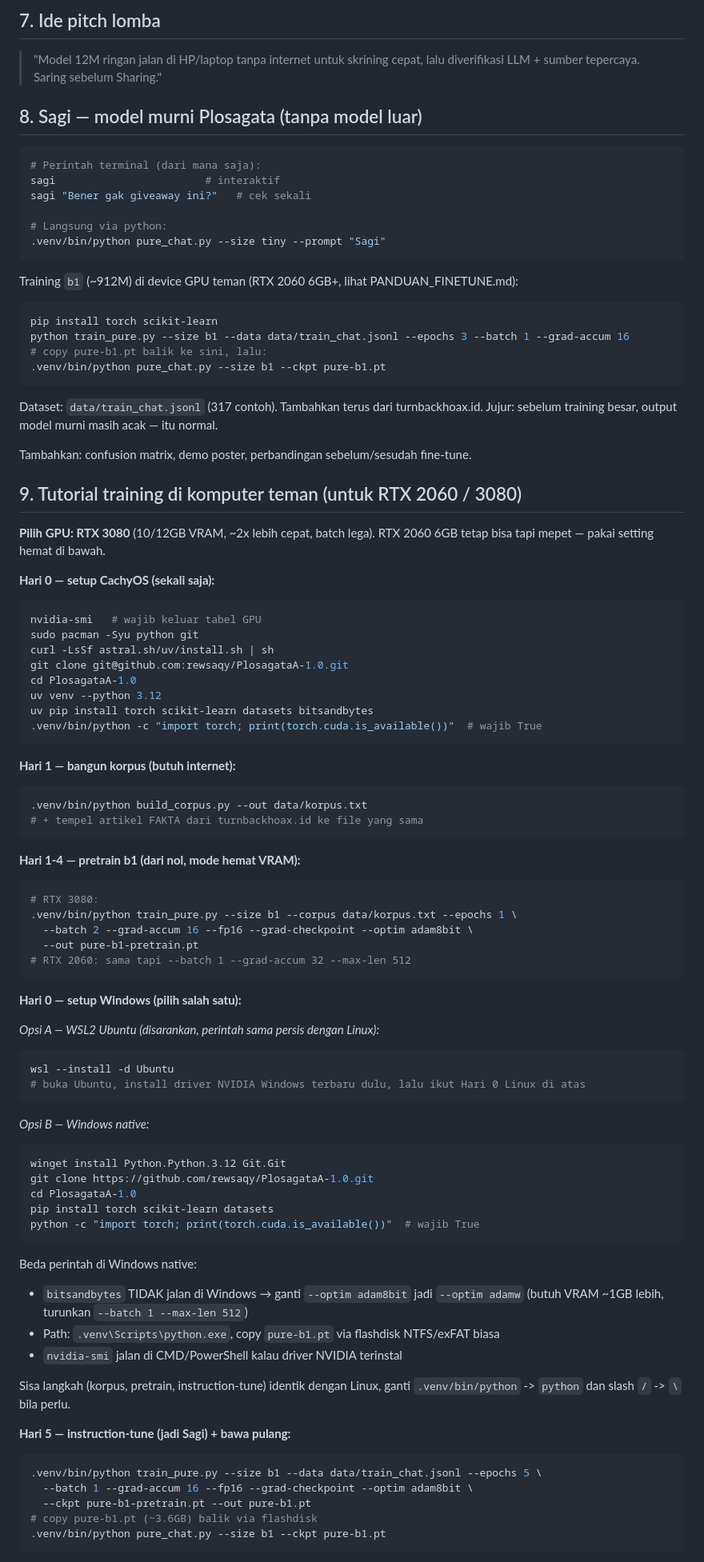
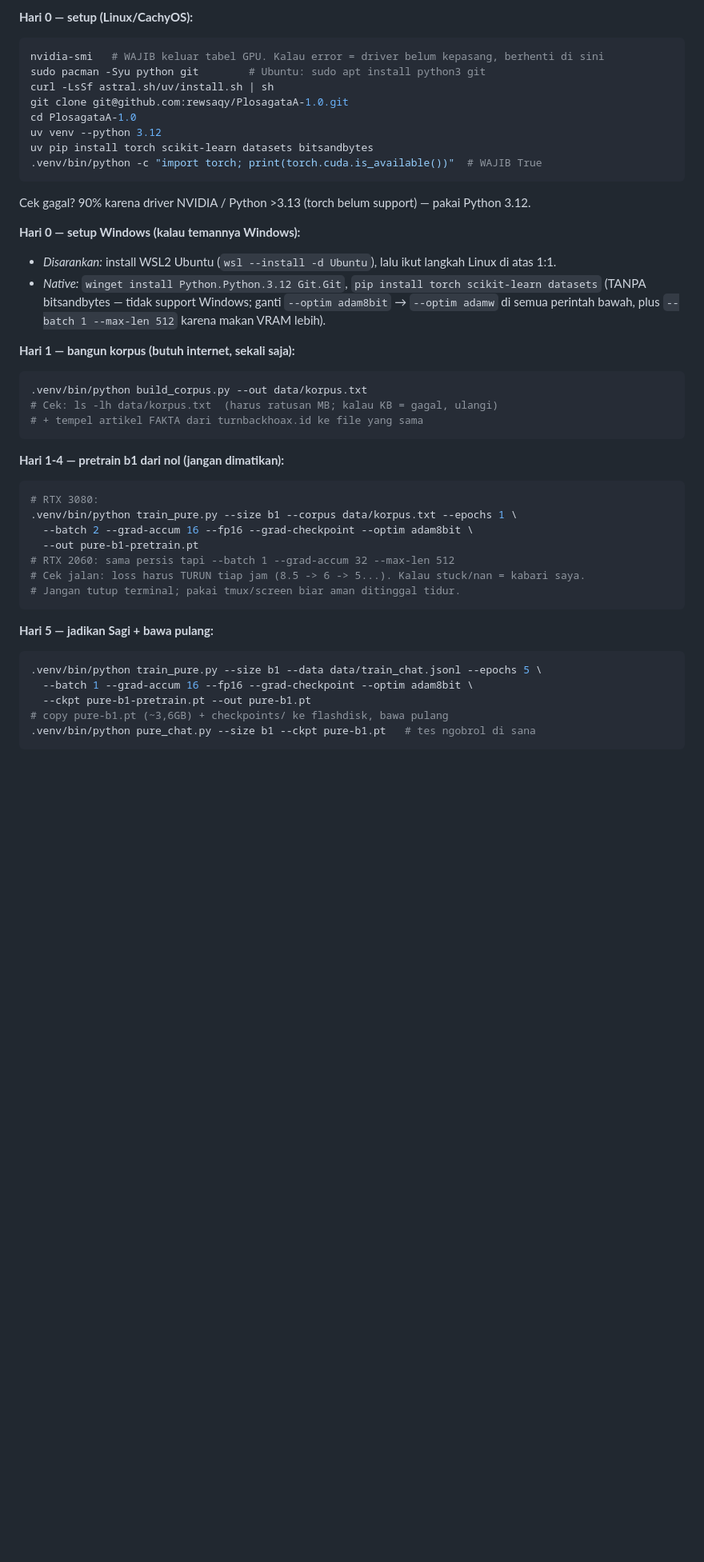
Before and after one commit to rewsaqy/PlosagataA-1.0, a Markdown page: README.md, the part around one of its changes. Shown at 80% size. Drawn GitHub-style; blank space fills up the shorter version.

````diff
--- a/README.md
+++ b/README.md
@@ -81,94 +71,47 @@ curl -X POST -F "text=" -F "poster=@poster.jpg" http://localhost:5000/api/check
 
-## 7. Ide pitch lomba
-
-> "Model 12M ringan jalan di HP/laptop tanpa internet untuk skrining cepat,
-> lalu diverifikasi LLM + sumber tepercaya. Saring sebelum Sharing."
-
-## 8. Sagi — model murni Plosagata (tanpa model luar)
-
+**Hari 0 — setup (Linux/CachyOS):**
 ```bash
-# Perintah terminal (dari mana saja):
-sagi                        # interaktif
-sagi "Bener gak giveaway ini?"   # cek sekali
-
-# Langsung via python:
-.venv/bin/python pure_chat.py --size tiny --prompt "Sagi"
-```
-
-Training `b1` (~912M) di device GPU teman (RTX 2060 6GB+, lihat PANDUAN_FINETUNE.md):
-```bash
-pip install torch scikit-learn
-python train_pure.py --size b1 --data data/train_chat.jsonl --epochs 3 --batch 1 --grad-accum 16
-# copy pure-b1.pt balik ke sini, lalu:
-.venv/bin/python pure_chat.py --size b1 --ckpt pure-b1.pt
-```
-Dataset: `data/train_chat.jsonl` (317 contoh). Tambahkan terus dari turnbackhoax.id.
-Jujur: sebelum training besar, output model murni masih acak — itu normal.
-
-Tambahkan: confusion matrix, demo poster, perbandingan sebelum/sesudah fine-tune.
-
-## 9. Tutorial training di komputer teman (untuk RTX 2060 / 3080)
-
-**Pilih GPU: RTX 3080** (10/12GB VRAM, ~2x lebih cepat, batch lega).
-RTX 2060 6GB tetap bisa tapi mepet — pakai setting hemat di bawah.
-
-**Hari 0 — setup CachyOS (sekali saja):**
-```bash
-nvidia-smi   # wajib keluar tabel GPU
-sudo pacman -Syu python git
+nvidia-smi   # WAJIB keluar tabel GPU. Kalau error = driver belum kepasang, berhenti di sini
+sudo pacman -Syu python git        # Ubuntu: sudo apt install python3 git
 curl -LsSf astral.sh/uv/install.sh | sh
 git clone git@github.com:rewsaqy/PlosagataA-1.0.git
 cd PlosagataA-1.0
 uv venv --python 3.12
 uv pip install torch scikit-learn datasets bitsandbytes
-.venv/bin/python -c "import torch; print(torch.cuda.is_available())"  # wajib True
+.venv/bin/python -c "import torch; print(torch.cuda.is_available())"  # WAJIB True
 ```
+Cek gagal? 90% karena driver NVIDIA / Python >3.13 (torch belum support) — pakai Python 3.12.
 
-**Hari 1 — bangun korpus (butuh internet):**
+**Hari 0 — setup Windows (kalau temannya Windows):**
+- *Disarankan:* install WSL2 Ubuntu (`wsl --install -d Ubuntu`), lalu ikut langkah Linux di atas 1:1.
+- *Native:* `winget install Python.Python.3.12 Git.Git`, `pip install torch scikit-learn datasets`
+  (TANPA bitsandbytes — tidak support Windows; ganti `--optim adam8bit` → `--optim adamw`
+  di semua perintah bawah, plus `--batch 1 --max-len 512` karena makan VRAM lebih).
+
+**Hari 1 — bangun korpus (butuh internet, sekali saja):**
 ```bash
 .venv/bin/python build_corpus.py --out data/korpus.txt
+# Cek: ls -lh data/korpus.txt  (harus ratusan MB; kalau KB = gagal, ulangi)
 # + tempel artikel FAKTA dari turnbackhoax.id ke file yang sama
 ```
 
-**Hari 1-4 — pretrain b1 (dari nol, mode hemat VRAM):**
+**Hari 1-4 — pretrain b1 dari nol (jangan dimatikan):**
 ```bash
 # RTX 3080:
 .venv/bin/python train_pure.py --size b1 --corpus data/korpus.txt --epochs 1 \
   --batch 2 --grad-accum 16 --fp16 --grad-checkpoint --optim adam8bit \
   --out pure-b1-pretrain.pt
-# RTX 2060: sama tapi --batch 1 --grad-accum 32 --max-len 512
+# RTX 2060: sama persis tapi --batch 1 --grad-accum 32 --max-len 512
+# Cek jalan: loss harus TURUN tiap jam (8.5 -> 6 -> 5...). Kalau stuck/nan = kabari saya.
+# Jangan tutup terminal; pakai tmux/screen biar aman ditinggal tidur.
 ```
 
-**Hari 0 — setup Windows (pilih salah satu):**
-
-*Opsi A — WSL2 Ubuntu (disarankan, perintah sama persis dengan Linux):*
-```powershell
-wsl --install -d Ubuntu
-# buka Ubuntu, install driver NVIDIA Windows terbaru dulu, lalu ikut Hari 0 Linux di atas
-```
-
-*Opsi B — Windows native:*
-```powershell
-winget install Python.Python.3.12 Git.Git
-git clone https://github.com/rewsaqy/PlosagataA-1.0.git
-cd PlosagataA-1.0
-pip install torch scikit-learn datasets
-python -c "import torch; print(torch.cuda.is_available())"  # wajib True
-```
-Beda perintah di Windows native:
-- `bitsandbytes` TIDAK jalan di Windows → ganti `--optim adam8bit` jadi `--optim adamw` (butuh VRAM ~1GB lebih, turunkan `--batch 1 --max-len 512`)
-- Path: `.venv\Scripts\python.exe`, copy `pure-b1.pt` via flashdisk NTFS/exFAT biasa
-- `nvidia-smi` jalan di CMD/PowerShell kalau driver NVIDIA terinstal
-
-Sisa langkah (korpus, pretrain, instruction-tune) identik dengan Linux,
-ganti `.venv/bin/python` -> `python` dan slash `/` -> `\` bila perlu.
-
-**Hari 5 — instruction-tune (jadi Sagi) + bawa pulang:**
+**Hari 5 — jadikan Sagi + bawa pulang:**
 ```bash
 .venv/bin/python train_pure.py --size b1 --data data/train_chat.jsonl --epochs 5 \
   --batch 1 --grad-accum 16 --fp16 --grad-checkpoint --optim adam8bit \
   --ckpt pure-b1-pretrain.pt --out pure-b1.pt
-# copy pure-b1.pt (~3.6GB) balik via flashdisk
-.venv/bin/python pure_chat.py --size b1 --ckpt pure-b1.pt
+# copy pure-b1.pt (~3,6GB) + checkpoints/ ke flashdisk, bawa pulang
+.venv/bin/python pure_chat.py --size b1 --ckpt pure-b1.pt   # tes ngobrol di sana
 ```
 
````
Also changed, not shown: other parts of README.md (+73 -73 lines).
